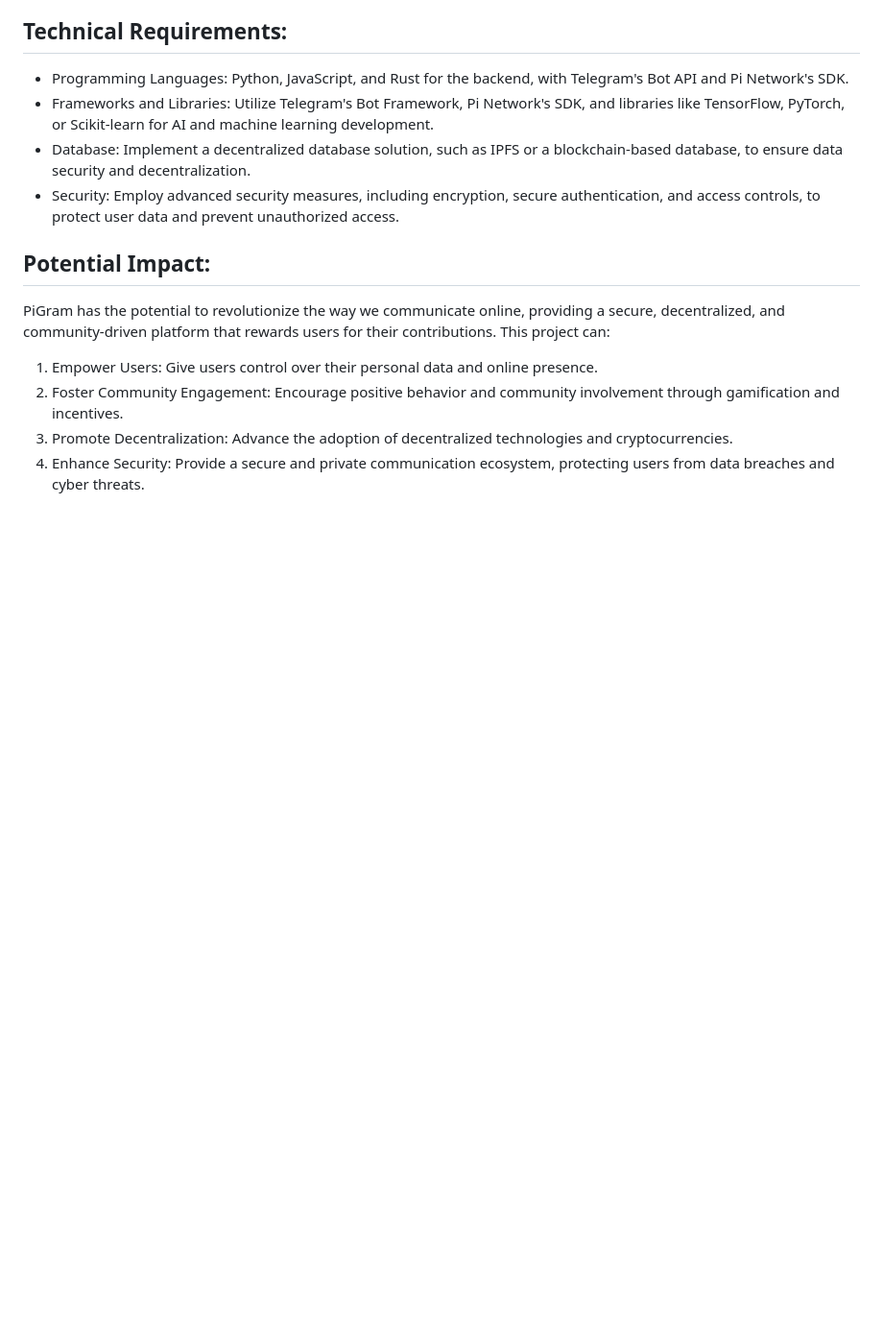
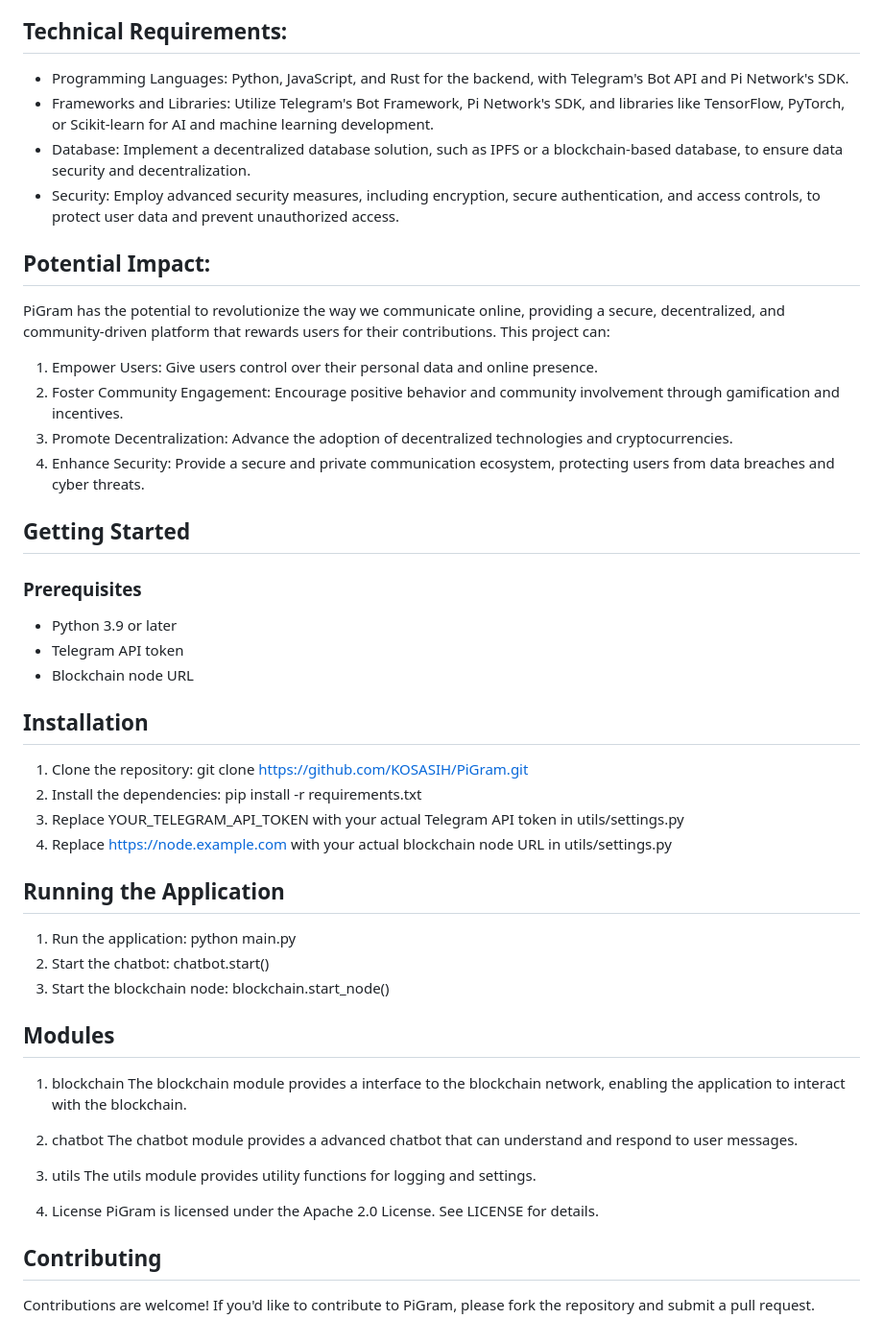
Before and after one commit to KOSASIH/PiGram, a Markdown page: README.md, the part around the change. Shown: that part at 96% size. Rendered like a GitHub page; blank space fills up the shorter version.

```diff
--- a/README.md
+++ b/README.md
@@ -31,3 +31,41 @@ PiGram has the potential to revolutionize the way we communicate online, providi
 2. Foster Community Engagement: Encourage positive behavior and community involvement through gamification and incentives.
 3. Promote Decentralization: Advance the adoption of decentralized technologies and cryptocurrencies.
 4. Enhance Security: Provide a secure and private communication ecosystem, protecting users from data breaches and cyber threats.
+
+## Getting Started
+
+### Prerequisites
+
+- Python 3.9 or later
+- Telegram API token
+- Blockchain node URL
+
+## Installation
+
+1. Clone the repository: git clone https://github.com/KOSASIH/PiGram.git
+2. Install the dependencies: pip install -r requirements.txt
+3. Replace YOUR_TELEGRAM_API_TOKEN with your actual Telegram API token in utils/settings.py
+4. Replace https://node.example.com with your actual blockchain node URL in utils/settings.py
+
+## Running the Application
+
+1. Run the application: python main.py
+2. Start the chatbot: chatbot.start()
+3. Start the blockchain node: blockchain.start_node()
+
+## Modules
+
+1. blockchain
+The blockchain module provides a interface to the blockchain network, enabling the application to interact with the blockchain.
+
+2. chatbot
+The chatbot module provides a advanced chatbot that can understand and respond to user messages.
+
+3. utils
+The utils module provides utility functions for logging and settings.
+
+4. License
+PiGram is licensed under the Apache 2.0 License. See LICENSE for details.
+
+## Contributing
+Contributions are welcome! If you'd like to contribute to PiGram, please fork the repository and submit a pull request.
```
